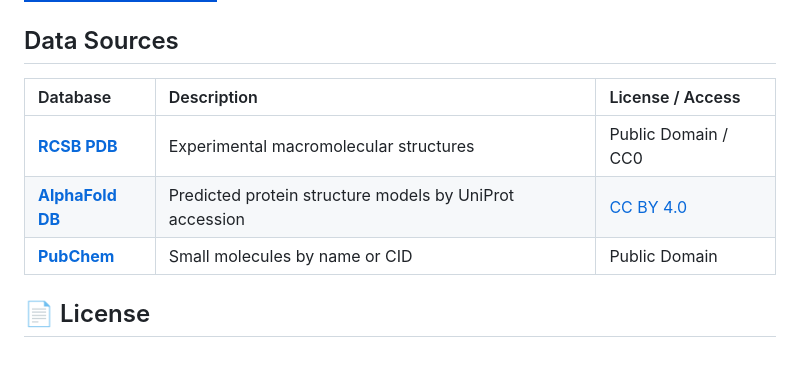
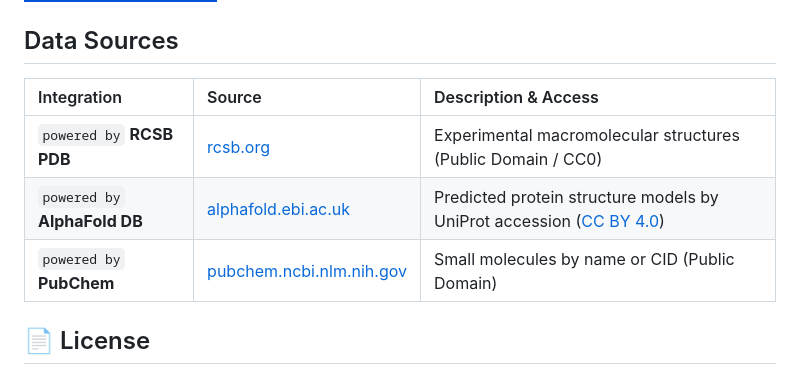
Before and after one commit to cpadillafranzotti/BioARchitect, a Markdown page: README.md, the part around the change. Drawn GitHub-style; badges without logos.

Commit message:
Update data sources section in README.md

```diff
--- a/README.md
+++ b/README.md
@@ -43,11 +43,11 @@ Want to submit a photo or get in touch? Click below to send your snapshot and ca
 
 ## Data Sources
 
-| Database | Description | License / Access |
+| Integration | Source | Description & Access |
 | :--- | :--- | :--- |
-| **[RCSB PDB](https://www.rcsb.org/)** | Experimental macromolecular structures | Public Domain / CC0 |
-| **[AlphaFold DB](https://alphafold.ebi.ac.uk/)** | Predicted protein structure models by UniProt accession | [CC BY 4.0](https://creativecommons.org/licenses/by/4.0/) |
-| **[PubChem](https://pubchem.ncbi.nlm.nih.gov/)** | Small molecules by name or CID | Public Domain |
+| `powered by` **RCSB PDB** | [rcsb.org](https://www.rcsb.org/) | Experimental macromolecular structures (Public Domain / CC0) |
+| `powered by` **AlphaFold DB** | [alphafold.ebi.ac.uk](https://alphafold.ebi.ac.uk/) | Predicted protein structure models by UniProt accession ([CC BY 4.0](https://creativecommons.org/licenses/by/4.0/)) |
+| `powered by` **PubChem** | [pubchem.ncbi.nlm.nih.gov](https://pubchem.ncbi.nlm.nih.gov/) | Small molecules by name or CID (Public Domain) |
 
 ## 📄 License
 
```
